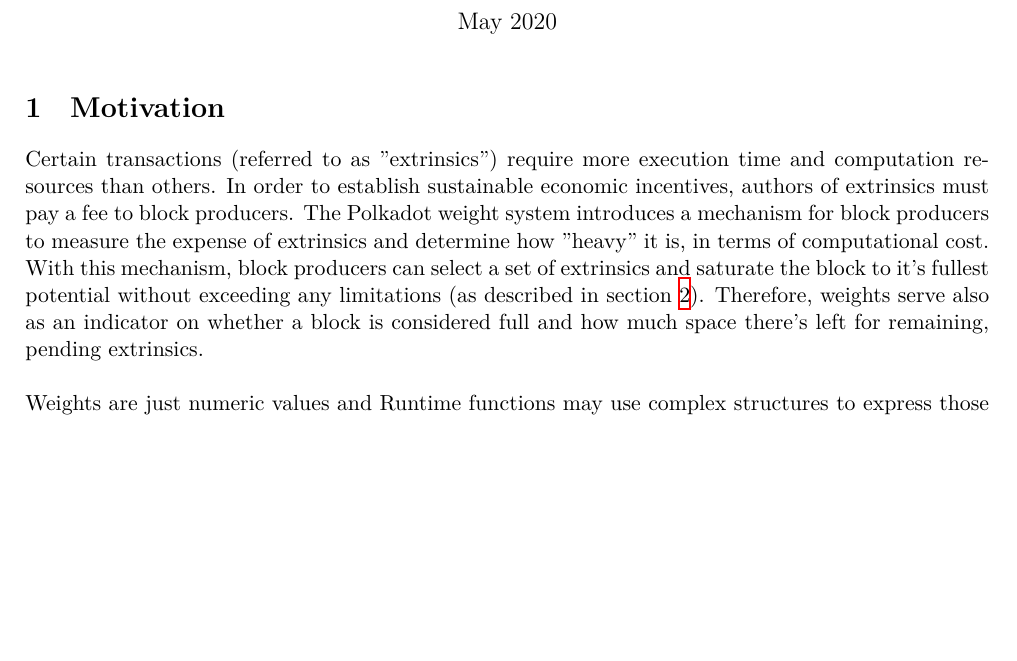
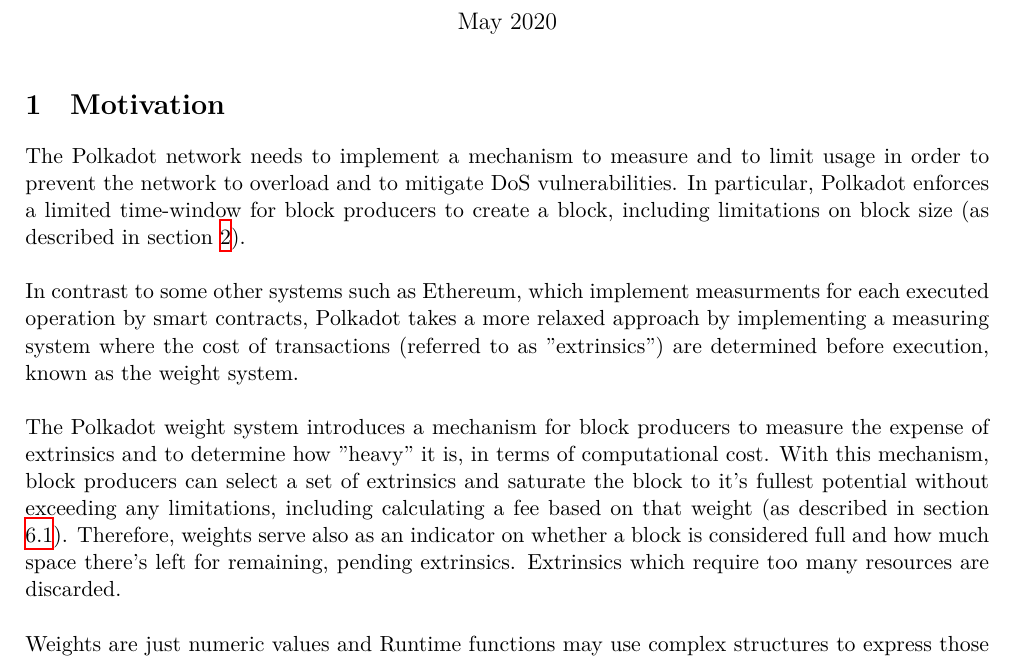
Before and after one commit to w3f/polkadot-spec, a LaTeX document (runtime-spec/transaction_weights.tex): part of page 1 of 13, cut so that both start at the same text, the shorter picture padded with empty space. Compiled offline with XeLaTeX.

Commit message:
adjust motivation section

```diff
--- a/runtime-spec/transaction_weights.tex
+++ b/runtime-spec/transaction_weights.tex
@@ -16,16 +16,30 @@
 \maketitle
 
 \section{Motivation}
-Certain transactions (referred to as "extrinsics") require more execution time
-and computation resources than others. In order to establish sustainable
-economic incentives, authors of extrinsics must pay a fee to block producers.
+
+The Polkadot network needs to implement a mechanism to measure and to limit
+usage in order to prevent the network to overload and to mitigate DoS
+vulnerabilities. In particular, Polkadot enforces a limited time-window for
+block producers to create a block, including limitations on block size (as
+described in section \ref{sec:limitations}).
+\newline
+
+In contrast to some other systems such as Ethereum, which implement measurments
+for each executed operation by smart contracts, Polkadot takes a more relaxed
+approach by implementing a measuring system where the cost of transactions
+(referred to as "extrinsics") are determined before execution, known as the
+weight system.
+\newline
+
 The Polkadot weight system introduces a mechanism for block producers to measure
-the expense of extrinsics and determine how "heavy" it is, in terms of
+the expense of extrinsics and to determine how "heavy" it is, in terms of
 computational cost. With this mechanism, block producers can select a set of
 extrinsics and saturate the block to it's fullest potential without exceeding
-any limitations (as described in section \ref{sec:limitations}). Therefore,
-weights serve also as an indicator on whether a block is considered full and how
-much space there's left for remaining, pending extrinsics.
+any limitations, including calculating a fee based on that weight (as described
+in section \ref{sec:fee-calculation}). Therefore, weights serve also as an
+indicator on whether a block is considered full and how much space there's left
+for remaining, pending extrinsics. Extrinsics which require too many resources
+are discarded.
 \newline
 
 Weights are just numeric values and Runtime functions may use complex structures
```
Also changed, not shown: runtime-spec/transaction_weights.tex (2 more changed lines).
